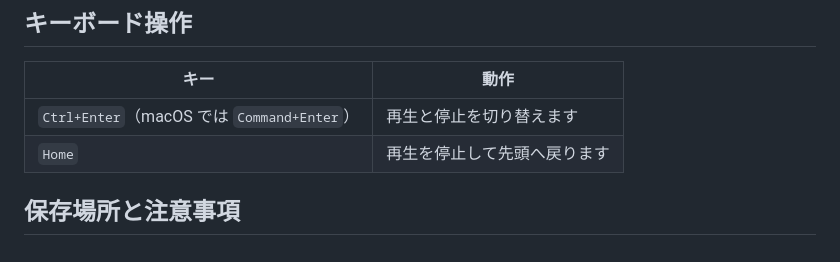
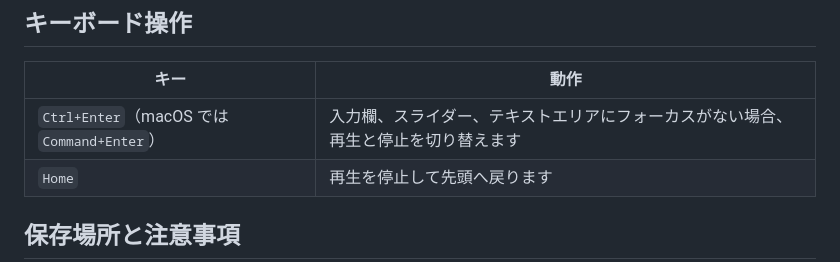
Before and after one commit to tokawa-ms/openteleprompter, a Markdown page: docs/usage.md, the part around the change. Drawn GitHub-style.

Commit message:
Clarify shortcut focus restriction
Co-authored-by: tokawa-ms <18474082+tokawa-ms@users.noreply.github.com>

```diff
--- a/docs/usage.md
+++ b/docs/usage.md
@@ -80,7 +80,7 @@
 
 | キー | 動作 |
 | --- | --- |
-| `Ctrl+Enter`（macOS では `Command+Enter`） | 再生と停止を切り替えます |
+| `Ctrl+Enter`（macOS では `Command+Enter`） | 入力欄、スライダー、テキストエリアにフォーカスがない場合、再生と停止を切り替えます |
 | `Home` | 再生を停止して先頭へ戻ります |
 
 ## 保存場所と注意事項
```
